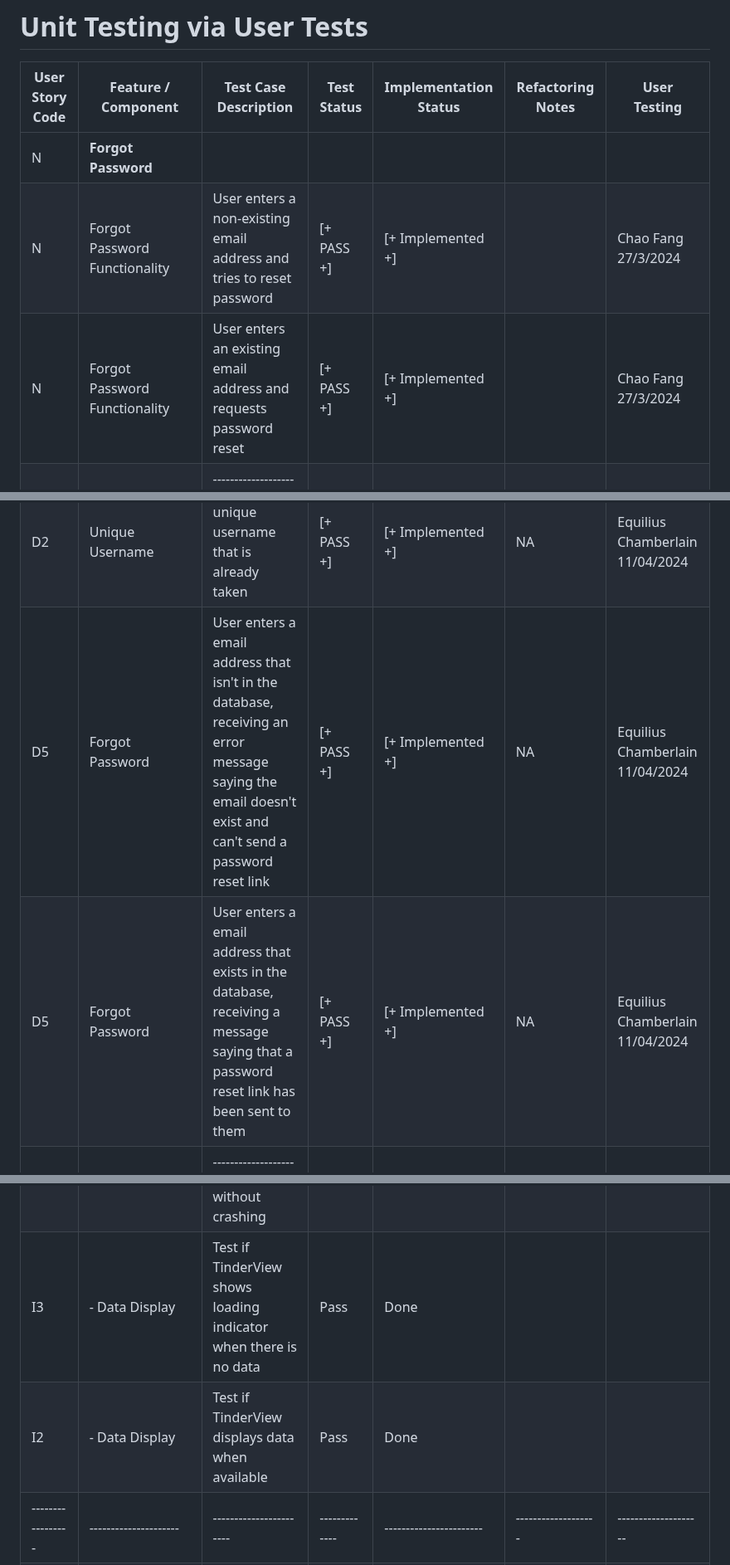
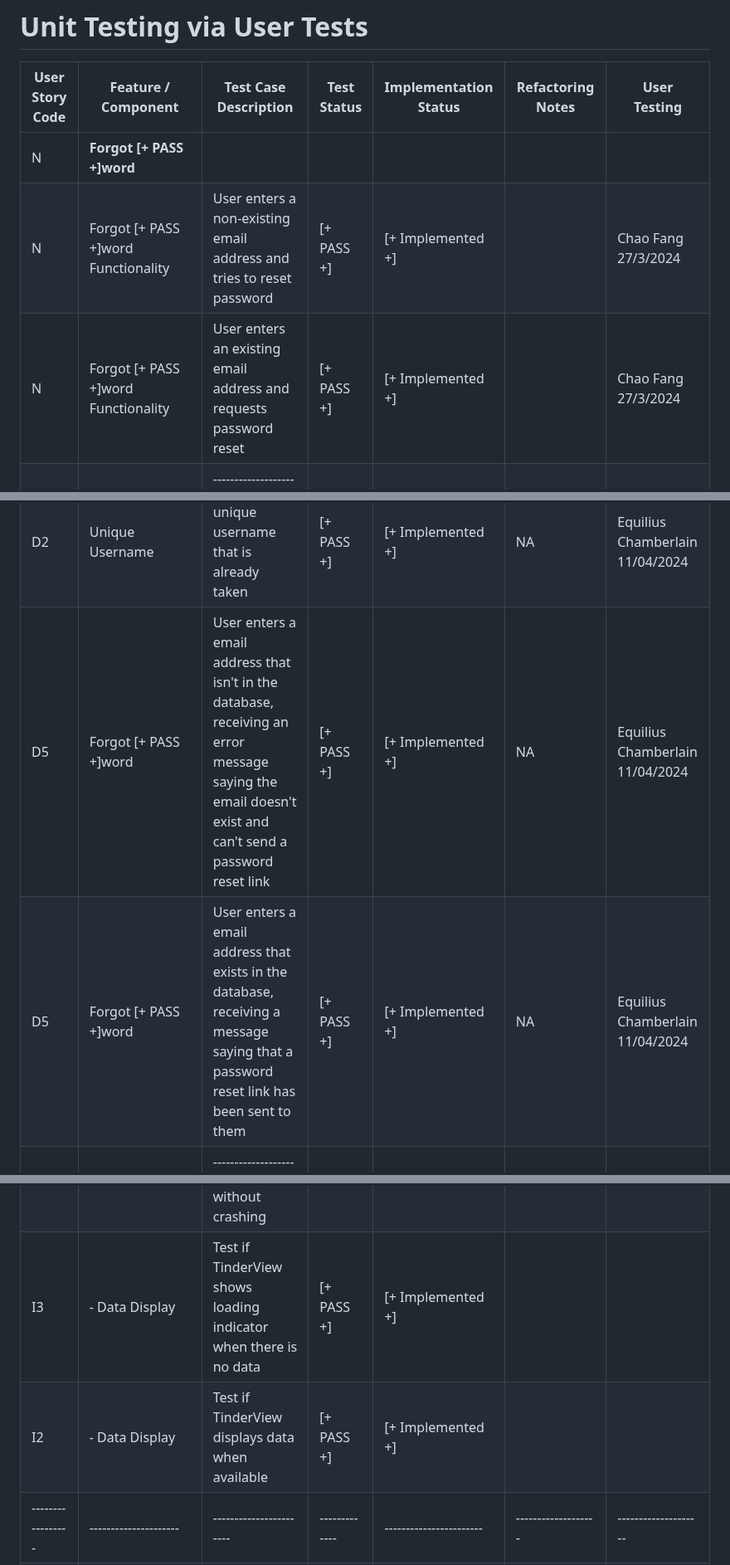
Before and after one commit to boykin345/food-ai-app, a Markdown page: tdd-table.md, 3 parts joined by grey strips. Shown at 83% size. Rendered like a GitHub page.

```diff
--- a/tdd-table.md
+++ b/tdd-table.md
@@ -79,9 +79,9 @@
 
 | User Story Code     | Feature / Component            | Test Case Description                                                                                                                                  | Test Status     | Implementation Status     | Refactoring Notes                                              | User Testing                    |
 |---------------------|--------------------------------|--------------------------------------------------------------------------------------------------------------------------------------------------------|-----------------|---------------------------|----------------------------------------------------------------|---------------------------------|
-| N                   | **Forgot Password**            |                                                                                                                                                        |                 |                           |                                                                |                                 |
-| N                   | Forgot Password Functionality  | User enters a non-existing email address and tries to reset password                                                                                   | [+ PASS +]      | [+ Implemented +]         |                                                                | Chao Fang 27/3/2024             |
-| N                   | Forgot Password Functionality  | User enters an existing email address and requests password reset                                                                                      | [+ PASS +]      | [+ Implemented +]         |                                                                | Chao Fang 27/3/2024             |
+| N                   | **Forgot [+ PASS +]word**            |                                                                                                                                                        |                 |                           |                                                                |                                 |
+| N                   | Forgot [+ PASS +]word Functionality  | User enters a non-existing email address and tries to reset password                                                                                   | [+ PASS +]      | [+ Implemented +]         |                                                                | Chao Fang 27/3/2024             |
+| N                   | Forgot [+ PASS +]word Functionality  | User enters an existing email address and requests password reset                                                                                      | [+ PASS +]      | [+ Implemented +]         |                                                                | Chao Fang 27/3/2024             |
 | ------------------- | -----------------------------  | ------------------------------------------------------------------------------------------------                                                       | --------------- | ------------------------  | -------------------------------------------------------------- | --------------------            |
 | E                   | **Photo Upload & Processing**  |                                                                                                                                                        |                 |                           |                                                                |                                 |
 | E1                  | Camera Access                  | User accesses the camera and takes a photo                                                                                                             | [+ PASS +]      | [+ Implemented +]         |                                                                | Chao Fang 27/3/2024             |
@@ -95,8 +95,8 @@
 | D4                  | Login Functionality            | User signs in using an email address that is in the database                                                                                           | [+ PASS +]      | [+ Implemented  +]        | NA                                                             | Equilius Chamberlain 11/04/2024 |
 | D2                  | Unique Username                | User enters a unique username that isn't taken                                                                                                         | [+ PASS +]      | [+ Implemented  +]        | NA                                                             | Equilius Chamberlain 11/04/2024 |
 | D2                  | Unique Username                | User enters a unique username that is already taken                                                                                                    | [+ PASS +]      | [+ Implemented  +]        | NA                                                             | Equilius Chamberlain 11/04/2024 |
-| D5                  | Forgot Password                | User enters a email address that isn't in the database, receiving an error message saying the email doesn't exist and can't send a password reset link | [+ PASS +]      | [+ Implemented  +]        | NA                                                             | Equilius Chamberlain 11/04/2024 |
-| D5                  | Forgot Password                | User enters a email address that exists in the database, receiving a message saying that a password reset link has been sent to them                   | [+ PASS +]      | [+ Implemented  +]        | NA                                                             | Equilius Chamberlain 11/04/2024 |
+| D5                  | Forgot [+ PASS +]word                | User enters a email address that isn't in the database, receiving an error message saying the email doesn't exist and can't send a password reset link | [+ PASS +]      | [+ Implemented  +]        | NA                                                             | Equilius Chamberlain 11/04/2024 |
+| D5                  | Forgot [+ PASS +]word                | User enters a email address that exists in the database, receiving a message saying that a password reset link has been sent to them                   | [+ PASS +]      | [+ Implemented  +]        | NA                                                             | Equilius Chamberlain 11/04/2024 |
 | ------------------- | -----------------------------  | ------------------------------------------------------------------------------------------------                                                       | --------------- | ------------------------- | -------------------------------------------------------------- | --------------------            |
 | E                   | **Recipe Generation**          |                                                                                                                                                        |                 |                           |                                                                |                                 |
 | E1                  | Ingredient Submission          | User submits a list of ingredients successfully                                                                                                        | [+ PASS +]      | [+ Implemented +]         |                                                                | Chao Fang 27/3/2024             |
@@ -131,8 +131,8 @@
 | I1                  | Fetch Recipe Text              | System successfully fetches a textual recipe from the GPT API based on dish name                                                                       | [+ PASS +]      | [+ Implemented +]         |                                                                | Chao Fang 27/3/2024             |
 | I2                  | Fetch Recipe Image             | System successfully fetches an image link from the GPT API based on dish name                                                                          | [+ PASS +]      | [+ Implemented +]         |                                                                | Chao Fang 27/3/2024             |
 | I3                  | Handle Invalid Dish Name       | System handles invalid dish names gracefully without crashing                                                                                          | [+ PASS +]      | [+ Implemented +]         |                                                                | Chao Fang 27/3/2024             |
-| I3                  | - Data Display                    | Test if TinderView shows loading indicator when there is no data                                                                                         | Pass            | Done                      |                                                                              |                        |
-| I2                  | - Data Display                    | Test if TinderView displays data when available                                                                                                          | Pass            | Done                      |                                                                              |                        |
+| I3                  | - Data Display                    | Test if TinderView shows loading indicator when there is no data                                                                                         | [+ PASS +]            | [+ Implemented +]                      |                                                                              |                        |
+| I2                  | - Data Display                    | Test if TinderView displays data when available                                                                                                          | [+ PASS +]            | [+ Implemented +]                      |                                                                              |                        |
 | -----------------   | ---------------------          | -----------------------                                                                                                                                | -------------   | -----------------------   | -------------------                                            | --------------------            |
 | J/K                 | **Recipe Overview Display**    |                                                                                                                                                        |                 |                           |                                                                |                                 |
 | J1                  | Display Recipe Information     | Display of the chosen dish's name, image, and recipe is correct and user-friendly                                                                      | [+ PASS +]      | [+ Implemented +]         |                                                                | Chao Fang 27/3/2024             |
```
Also changed, not shown: other parts of tdd-table.md (+53 -53 lines).
